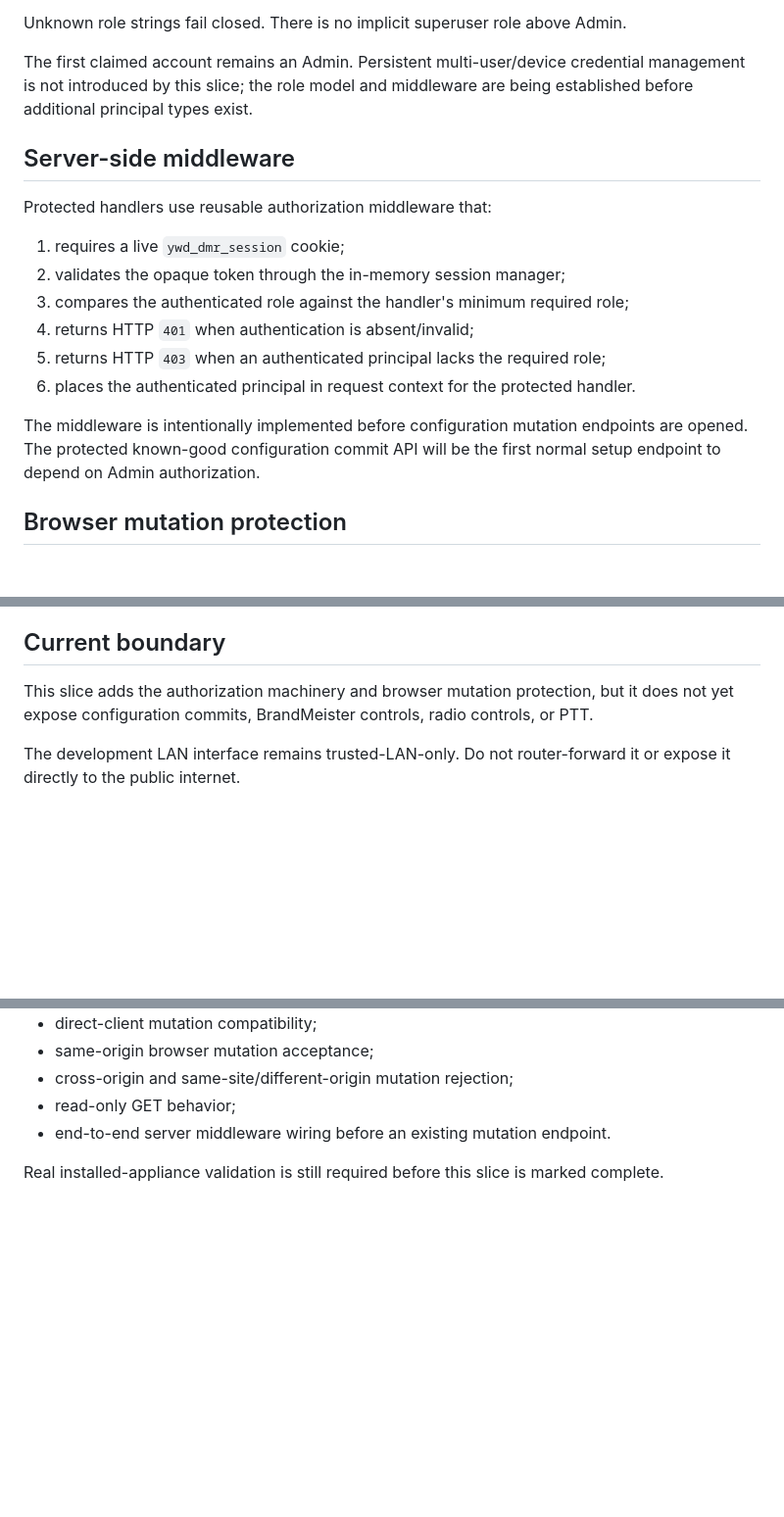
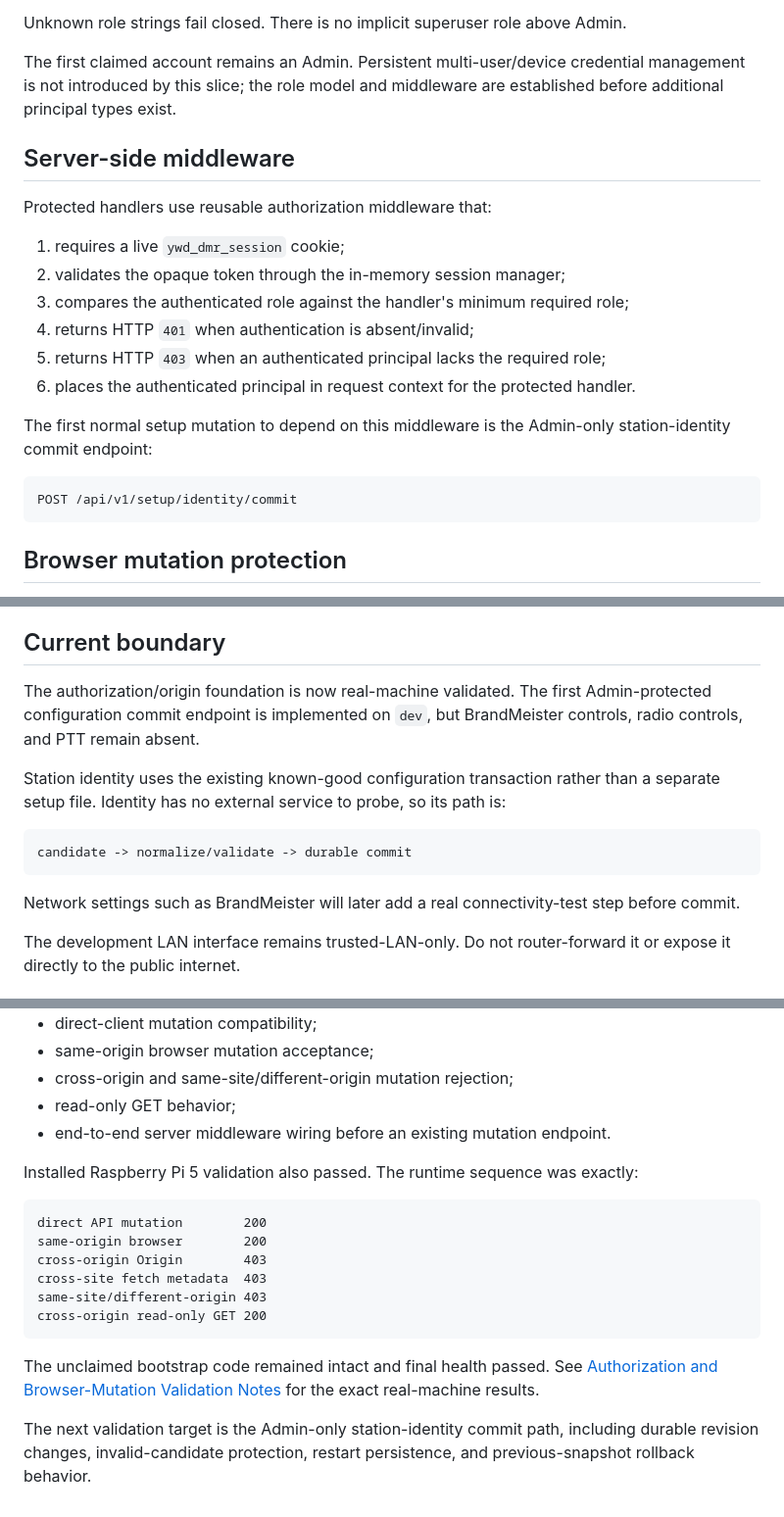
Before and after one commit to merberg-ai/ywd-dmr, a Markdown page: docs/developers/authorization-model.md, 3 parts joined by grey strips. Shown at 98% size. Rendered like a GitHub page; blank space fills up the shorter version.

Commit message:
docs: mark authorization foundation validated

````diff
--- a/docs/developers/authorization-model.md
+++ b/docs/developers/authorization-model.md
@@ -18,7 +18,7 @@ Role meaning:
 
 Unknown role strings fail closed. There is no implicit superuser role above Admin.
 
-The first claimed account remains an Admin. Persistent multi-user/device credential management is not introduced by this slice; the role model and middleware are being established before additional principal types exist.
+The first claimed account remains an Admin. Persistent multi-user/device credential management is not introduced by this slice; the role model and middleware are established before additional principal types exist.
 
 ## Server-side middleware
 
@@ -31,7 +31,11 @@ Protected handlers use reusable authorization middleware that:
 5. returns HTTP `403` when an authenticated principal lacks the required role;
 6. places the authenticated principal in request context for the protected handler.
 
-The middleware is intentionally implemented before configuration mutation endpoints are opened. The protected known-good configuration commit API will be the first normal setup endpoint to depend on Admin authorization.
+The first normal setup mutation to depend on this middleware is the Admin-only station-identity commit endpoint:
+
+```text
+POST /api/v1/setup/identity/commit
+```
 
 ## Browser mutation protection
 
@@ -58,7 +62,15 @@ The server does **not** trust `X-Forwarded-For`, `X-Forwarded-Proto`, or other p
 
 ## Current boundary
 
-This slice adds the authorization machinery and browser mutation protection, but it does not yet expose configuration commits, BrandMeister controls, radio controls, or PTT.
+The authorization/origin foundation is now real-machine validated. The first Admin-protected configuration commit endpoint is implemented on `dev`, but BrandMeister controls, radio controls, and PTT remain absent.
+
+Station identity uses the existing known-good configuration transaction rather than a separate setup file. Identity has no external service to probe, so its path is:
+
+```text
+candidate -> normalize/validate -> durable commit
+```
+
+Network settings such as BrandMeister will later add a real connectivity-test step before commit.
 
 The development LAN interface remains trusted-LAN-only. Do not router-forward it or expose it directly to the public internet.
 
@@ -76,4 +88,17 @@ Automated tests cover:
 - read-only GET behavior;
 - end-to-end server middleware wiring before an existing mutation endpoint.
 
-Real installed-appliance validation is still required before this slice is marked complete.
+Installed Raspberry Pi 5 validation also passed. The runtime sequence was exactly:
+
+```text
+direct API mutation        200
+same-origin browser        200
+cross-origin Origin        403
+cross-site fetch metadata  403
+same-site/different-origin 403
+cross-origin read-only GET 200
+```
+
+The unclaimed bootstrap code remained intact and final health passed. See [Authorization and Browser-Mutation Validation Notes](authorization-validation-notes.md) for the exact real-machine results.
+
+The next validation target is the Admin-only station-identity commit path, including durable revision changes, invalid-candidate protection, restart persistence, and previous-snapshot rollback behavior.
````
